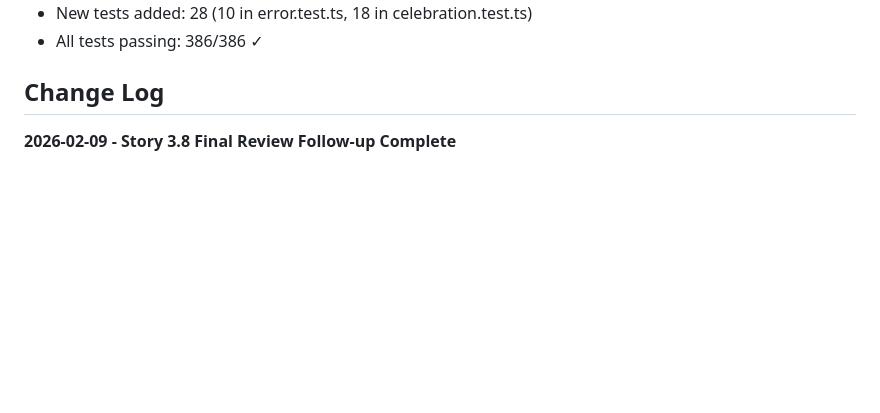
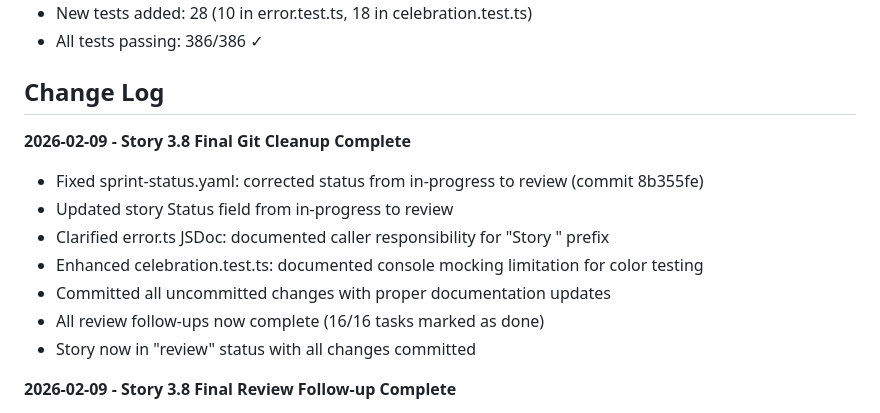
Before and after one commit to Webeleon/johnny-bmad, a Markdown page: _bmad-output/implementation-artifacts/3-8-implement-error-block-and-celebration-components.md, the part around the change. Rendered like a GitHub page; blank space fills up the shorter version.

Commit message:
docs(3-8): update Change Log with final git cleanup entry
- Documented sprint-status.yaml status correction (in-progress → review)
- Documented story Status field correction (in-progress → review)
- Documented JSDoc clarification for error.ts context parameter
- Documented celebration.test.ts console mocking limitation
- All review follow-ups complete (16/16 tasks marked as done)
- Story now in "review" status with all changes committed

Co-Authored-By: Claude Opus 4.6 <noreply@anthropic.com>

```diff
--- a/_bmad-output/implementation-artifacts/3-8-implement-error-block-and-celebration-components.md
+++ b/_bmad-output/implementation-artifacts/3-8-implement-error-block-and-celebration-components.md
@@ -329,6 +329,15 @@ No issues encountered during implementation. All functions implemented according
 
 ## Change Log
 
+**2026-02-09 - Story 3.8 Final Git Cleanup Complete**
+- Fixed sprint-status.yaml: corrected status from in-progress to review (commit 8b355fe)
+- Updated story Status field from in-progress to review
+- Clarified error.ts JSDoc: documented caller responsibility for "Story " prefix
+- Enhanced celebration.test.ts: documented console mocking limitation for color testing
+- Committed all uncommitted changes with proper documentation updates
+- All review follow-ups now complete (16/16 tasks marked as done)
+- Story now in "review" status with all changes committed
+
 **2026-02-09 - Story 3.8 Final Review Follow-up Complete**
 - Removed temporary debug file `test-error.mjs` (LOW priority item)
 - All review follow-ups now complete
```
